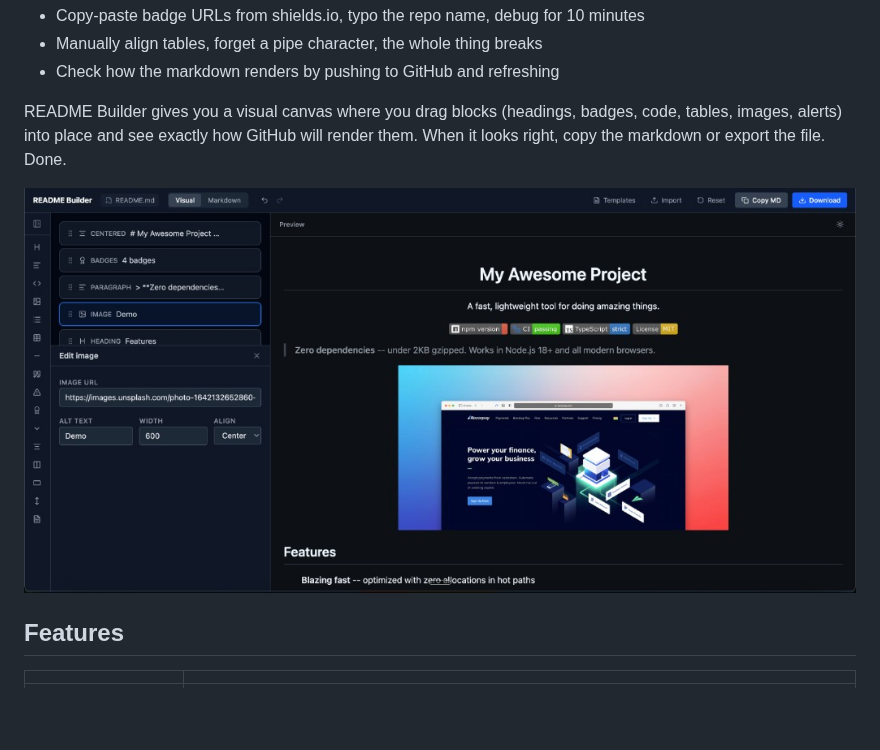
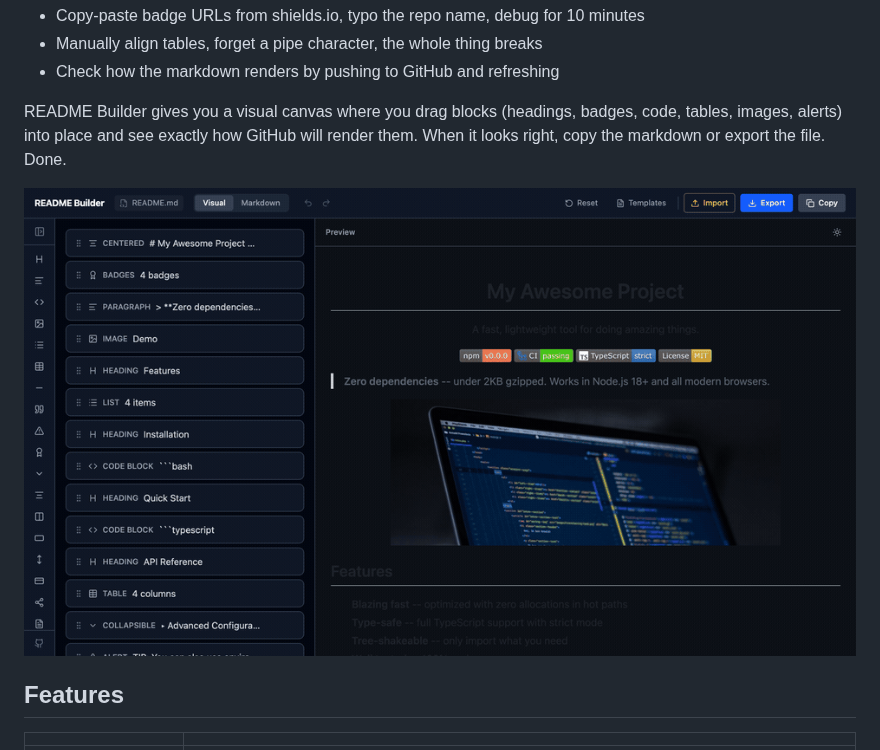
Before and after one commit to ofershap/readme-builder, a Markdown page: README.md, the part around the change. Rendered like a GitHub page; pictures changed too: assets/demo.gif (added); blank space fills up the shorter version.

```diff
--- a/README.md
+++ b/README.md
@@ -38,7 +38,7 @@ You just built something cool. Now you need a README, and suddenly you're juggli
 
 README Builder gives you a visual canvas where you drag blocks (headings, badges, code, tables, images, alerts) into place and see exactly how GitHub will render them. When it looks right, copy the markdown or export the file. Done.
 
-![Screenshot](assets/screenshot.png)
+![Demo](assets/demo.gif)
 
 ## Features
 
```
Also changed, not shown: demo/README.md (added, +45 -0 lines), 4 other files.
